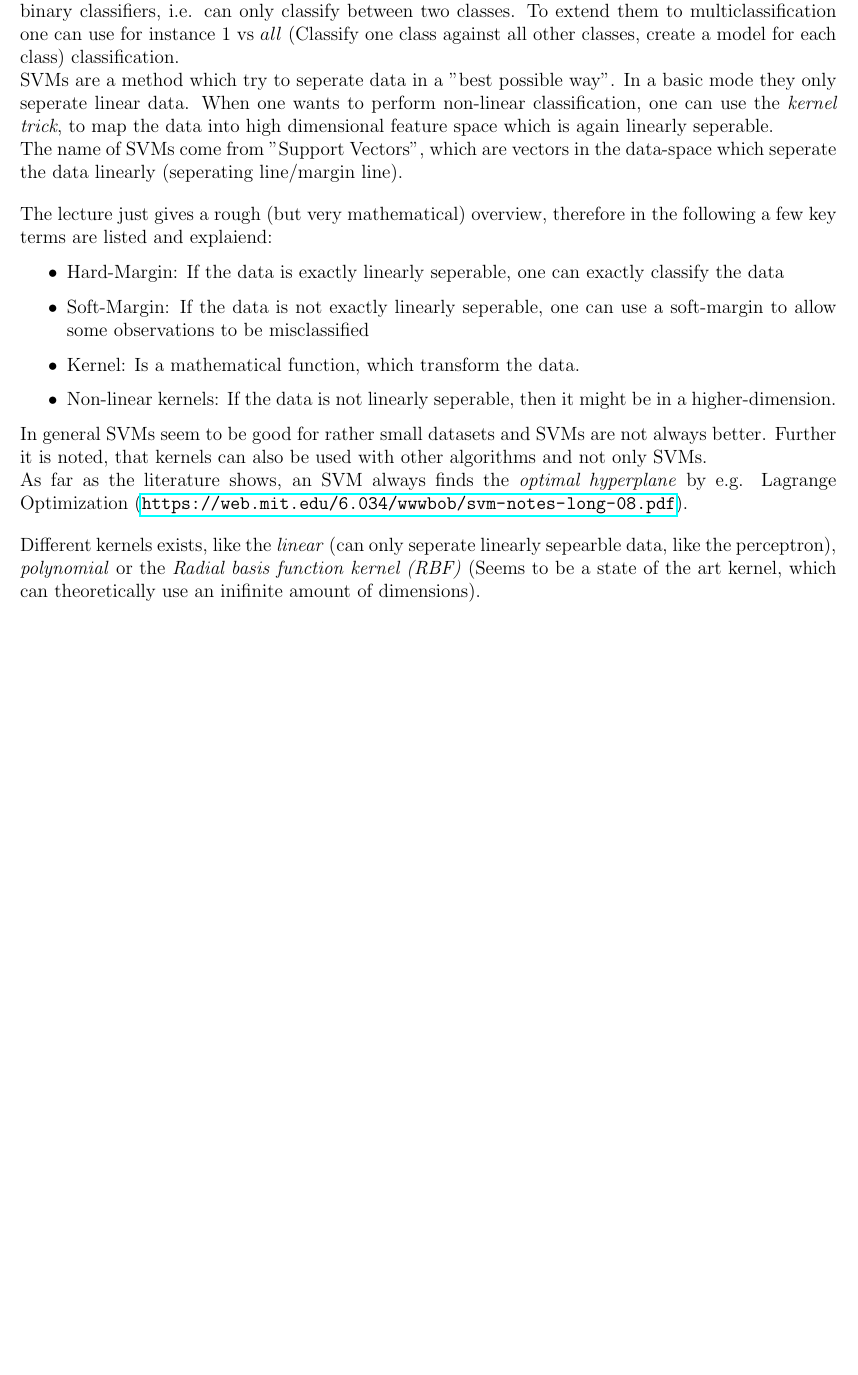
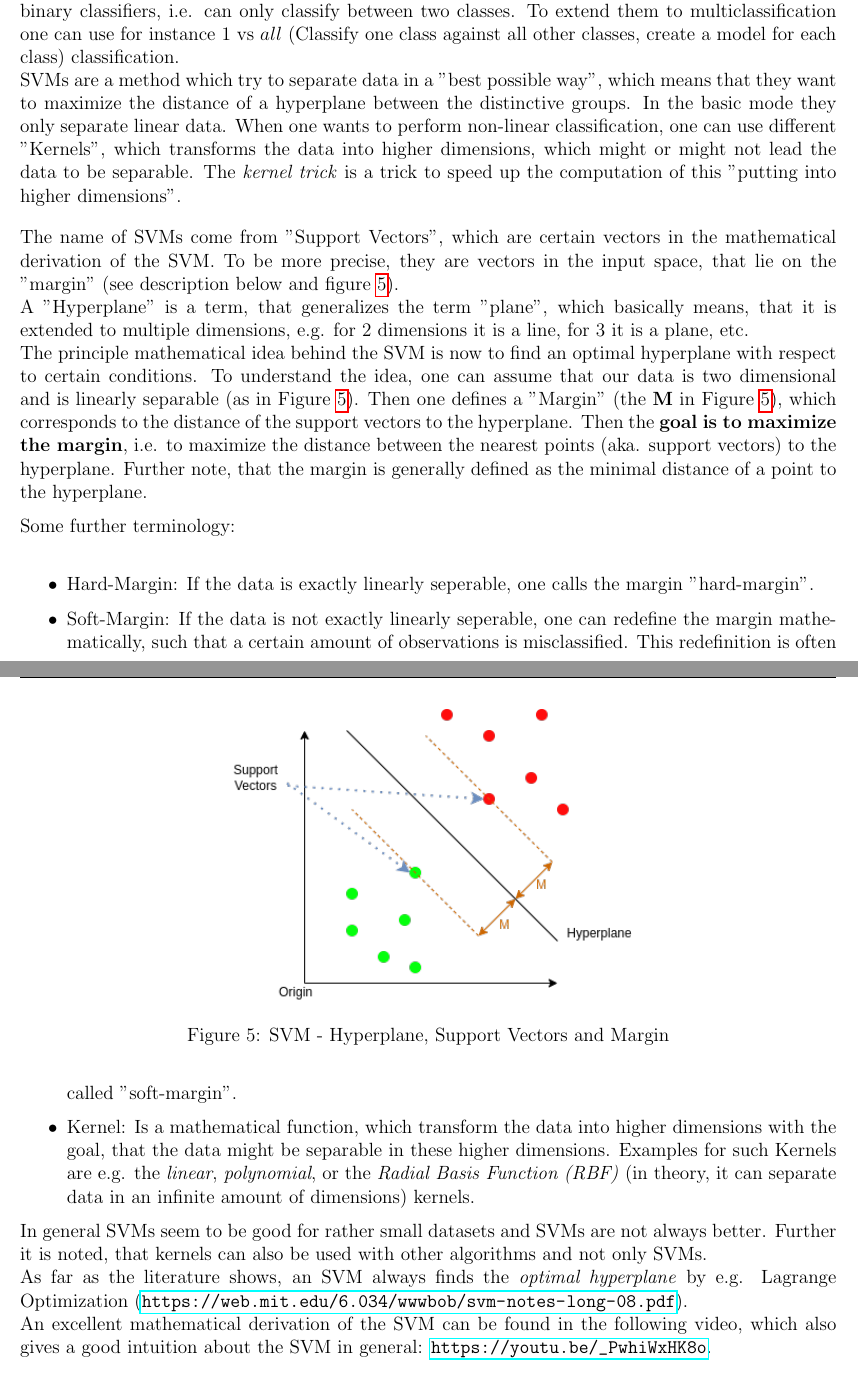
Before and after one commit to alexl4123/ml-summary, a LaTeX document (summary.tex): part of page 15 of 32 before the commit and two parts of pages 15 and 16 of 33 after it, the two joined at a grey line, cut so that both start at the same text, the shorter picture padded with empty space. Compiled offline with pdfLaTeX.

Commit message:
[classification] - Added additional material for SVMs + fixed some spelling mistakes

```diff
--- a/summary.tex
+++ b/summary.tex
@@ -596,21 +596,30 @@ For the hill climbing/local search method, one can use this five step process:
 
 \subsection{Support Vector Machines (SVMs)}
 
-\noindent SVMs are a type of classifier, which try to seperate linear seperable data. They are intrinsically binary classifiers, i.e. can only classify between two classes. To extend them to multiclassification one can use for instance \(1\) vs \(all\) (Classify one class against all other classes, create a model for each class) classification.\\
-SVMs are a method which try to seperate data in a ''best possible way''. In a basic mode they only seperate linear data. When one wants to perform non-linear classification, one can use the \textit{kernel trick}, to map the data into high dimensional feature space which is again linearly seperable.\\
-The name of SVMs come from ''Support Vectors'', which are vectors in the data-space which seperate the data linearly (seperating line/margin line).\\[1em]
-The lecture just gives a rough (but very mathematical) overview, therefore in the following a few key terms are listed and explaiend:
+\noindent SVMs are a type of classifier, which try to separate linear seperable data. They are intrinsically binary classifiers, i.e. can only classify between two classes. To extend them to multiclassification one can use for instance \(1\) vs \(all\) (Classify one class against all other classes, create a model for each class) classification.\\
+SVMs are a method which try to separate data in a ''best possible way'', which means that they want to maximize the distance of a hyperplane between the distinctive groups. In the basic mode they only separate linear data. When one wants to perform non-linear classification, one can use different ''Kernels'', which transforms the data into higher dimensions, which might or might not lead the data to be separable. The \textit{kernel trick} is a trick to speed up the computation of this ''putting into higher dimensions''.\\[1em]
+The name of SVMs come from ''Support Vectors'', which are certain vectors in the mathematical derivation of the SVM. To be more precise, they are vectors in the input space, that lie on the ''margin'' (see description below and figure \ref{fig:svm}).\\
+A ''Hyperplane'' is a term, that generalizes the term ''plane'', which basically means, that it is extended to multiple dimensions, e.g. for 2 dimensions it is a line, for 3 it is a plane, etc.\\
+The principle mathematical idea behind the SVM is now to find an optimal hyperplane with respect to certain conditions. To understand the idea, one can assume that our data is two dimensional and is linearly separable (as in Figure \ref{fig:svm}). Then one defines a ''Margin'' (the \textbf{M} in Figure \ref{fig:svm}), which corresponds to the distance of the support vectors to the hyperplane. Then the \textbf{goal is to maximize the margin}, i.e. to maximize the distance between the nearest points (aka. support vectors) to the hyperplane. Further note, that the margin is generally defined as the minimal distance of a point to the hyperplane.
 
+\begin{figure}[ht]
+    \begin{center}
+    \includegraphics[width=0.5\textwidth]{imgs/svm.png}
+    \caption{SVM - Hyperplane, Support Vectors and Margin}
+    \label{fig:svm}
+    \end{center}
+\end{figure}
+
+Some further terminology:\\
 \begin{itemize}
-    \item Hard-Margin: If the data is exactly linearly seperable, one can exactly classify the data
-    \item Soft-Margin: If the data is not exactly linearly seperable, one can use a soft-margin to allow some observations to be misclassified
-    \item Kernel: Is a mathematical function, which transform the data.
-    \item Non-linear kernels: If the data is not linearly seperable, then it might be in a higher-dimension.
+    \item Hard-Margin: If the data is exactly linearly seperable, one calls the margin ''hard-margin''.
+    \item Soft-Margin: If the data is not exactly linearly seperable, one can redefine the margin mathematically, such that a certain amount of observations is misclassified. This redefinition is often called ''soft-margin''.
+    \item Kernel: Is a mathematical function, which transform the data into higher dimensions with the goal, that the data might be separable in these higher dimensions. Examples for such Kernels are e.g. the \textit{linear}, \textit{polynomial}, or the \textit{Radial Basis Function (RBF)} (in theory, it can separate data in an infinite amount of dimensions) kernels.
 \end{itemize}
 
 \noindent In general SVMs seem to be good for rather small datasets and SVMs are not always better. Further it is noted, that kernels can also be used with other algorithms and not only SVMs.\\
-As far as the literature shows, an SVM always finds the \textit{optimal hyperplane} by e.g. Lagrange Optimization (\url{https://web.mit.edu/6.034/wwwbob/svm-notes-long-08.pdf}).\\[1em]
-Different kernels exists, like the \textit{linear} (can only seperate linearly sepearble data, like the perceptron), \textit{polynomial} or the \textit{Radial basis function kernel (RBF)} (Seems to be a state of the art kernel, which can theoretically use an inifinite amount of dimensions).
+As far as the literature shows, an SVM always finds the \textit{optimal hyperplane} by e.g. Lagrange Optimization (\url{https://web.mit.edu/6.034/wwwbob/svm-notes-long-08.pdf}).\\
+An excellent mathematical derivation of the SVM can be found in the following video, which also gives a good intuition about the SVM in general: \url{https://youtu.be/_PwhiWxHK8o}.
 
 
 \newpage
```
Also changed, not shown: imgs/svm.png (added), summary.pdf, summary.tex (8 more changed lines), 2 other files.
